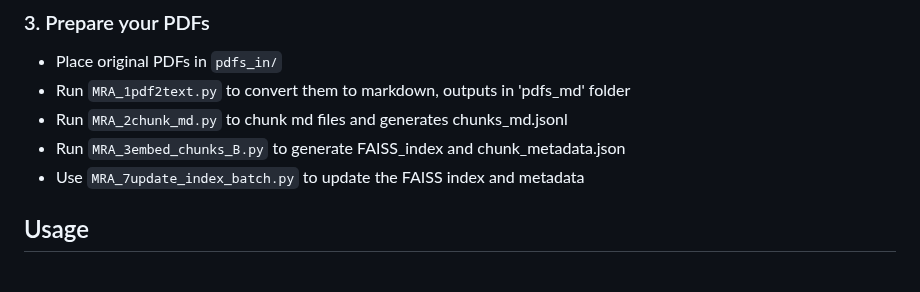
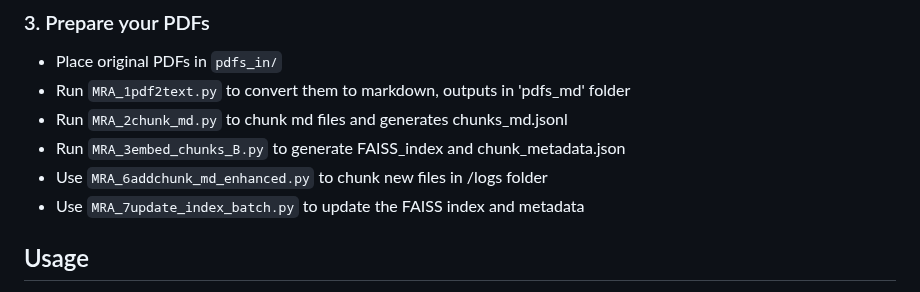
Before and after one commit to satoruisaka/my-research-assistant, a Markdown page: README.md, the part around the change. Rendered like a GitHub page.

```diff
--- a/README.md
+++ b/README.md
@@ -97,6 +97,7 @@ ollama run mistral
 - Run `MRA_1pdf2text.py` to convert them to markdown, outputs in 'pdfs_md' folder
 - Run `MRA_2chunk_md.py` to chunk md files and generates chunks_md.jsonl
 - Run `MRA_3embed_chunks_B.py` to generate FAISS_index and chunk_metadata.json
+- Use `MRA_6addchunk_md_enhanced.py` to chunk new files in /logs folder
 - Use `MRA_7update_index_batch.py` to update the FAISS index and metadata
 
 ## Usage
```
